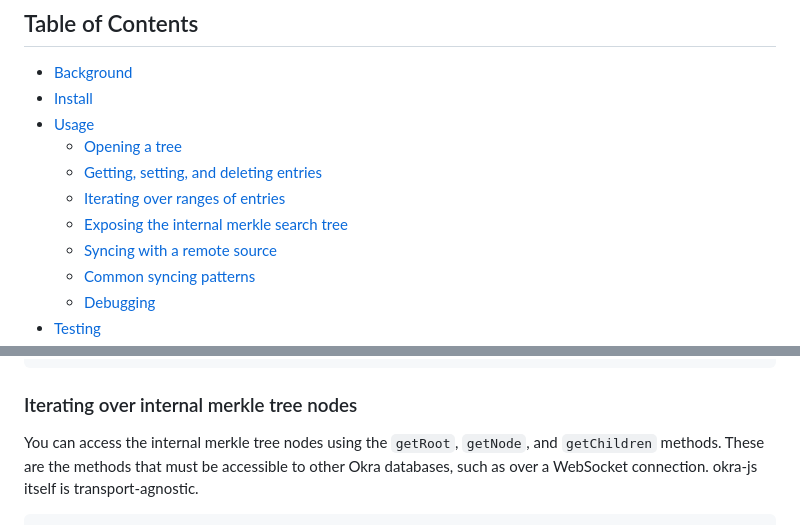
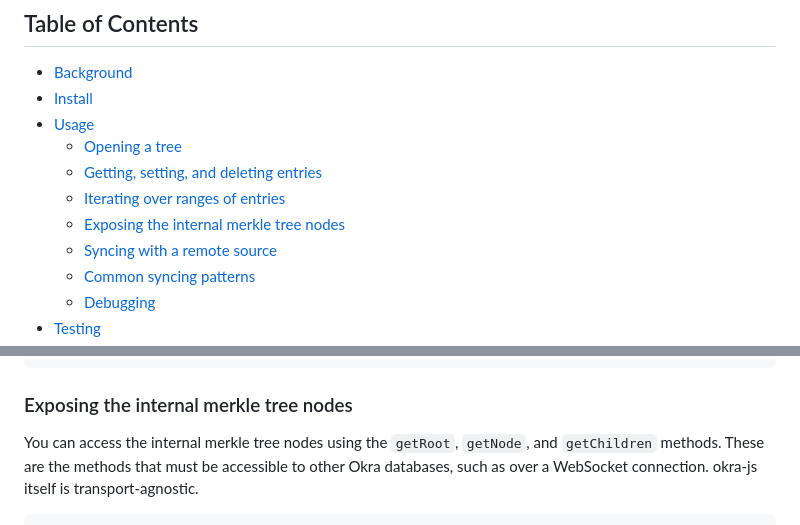
Before and after one commit to canvasxyz/okra-js, a Markdown page: README.md, 2 parts joined by grey strips. Drawn GitHub-style.

````diff
--- a/README.md
+++ b/README.md
@@ -10,7 +10,7 @@ A p2p merkle index in pure JavaScript.
   - [Opening a tree](#opening-a-tree)
   - [Getting, setting, and deleting entries](#getting-setting-and-deleting-entries)
   - [Iterating over ranges of entries](#iterating-over-ranges-of-entries)
-  - [Exposing the internal merkle search tree](#exposing-the-internal-merkle-search-tree)
+  - [Exposing the internal merkle tree nodes](#exposing-the-internal-merkle-tree-nodes)
   - [Syncing with a remote source](#syncing-with-a-remote-source)
   - [Common syncing patterns](#common-syncing-patterns)
   - [Debugging](#debugging)
@@ -158,7 +158,7 @@ await collect(
 // ]
 ```
 
-### Iterating over internal merkle tree nodes
+### Exposing the internal merkle tree nodes
 
 You can access the internal merkle tree nodes using the `getRoot`, `getNode`, and `getChildren` methods. These are the methods that must be accessible to other Okra databases, such as over a WebSocket connection. okra-js itself is transport-agnostic.
 
````
